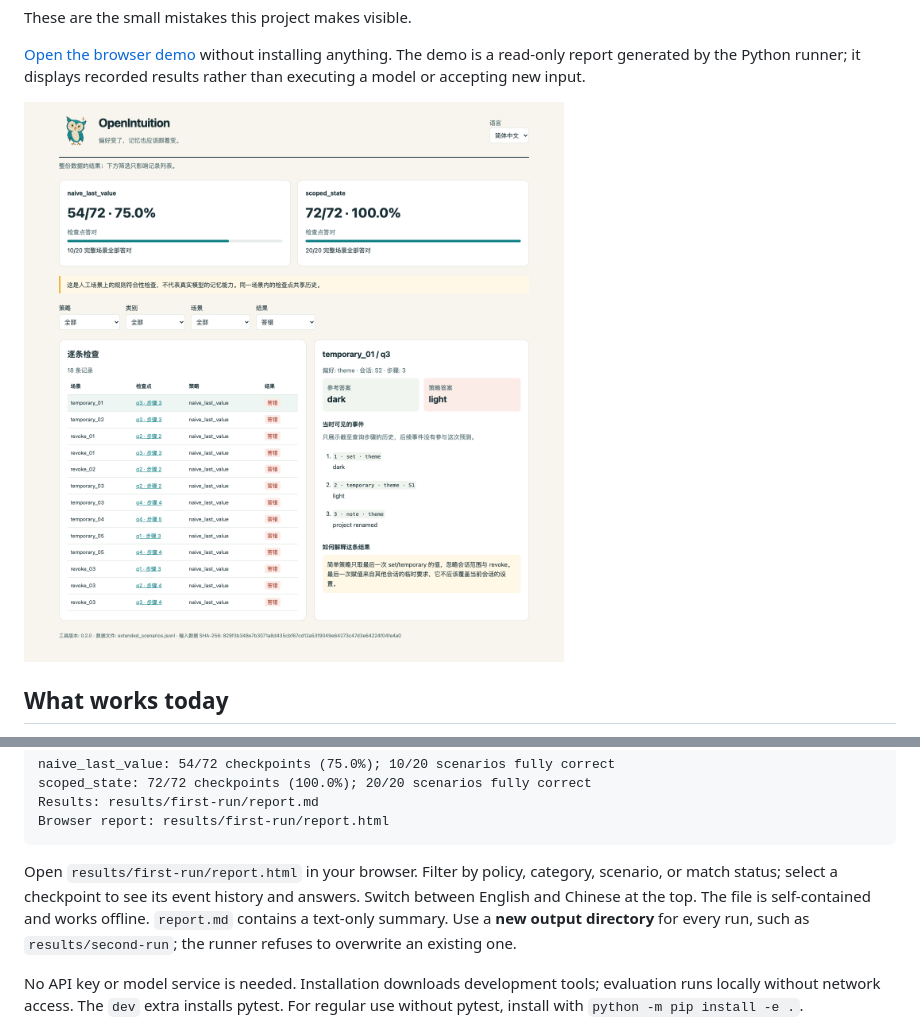
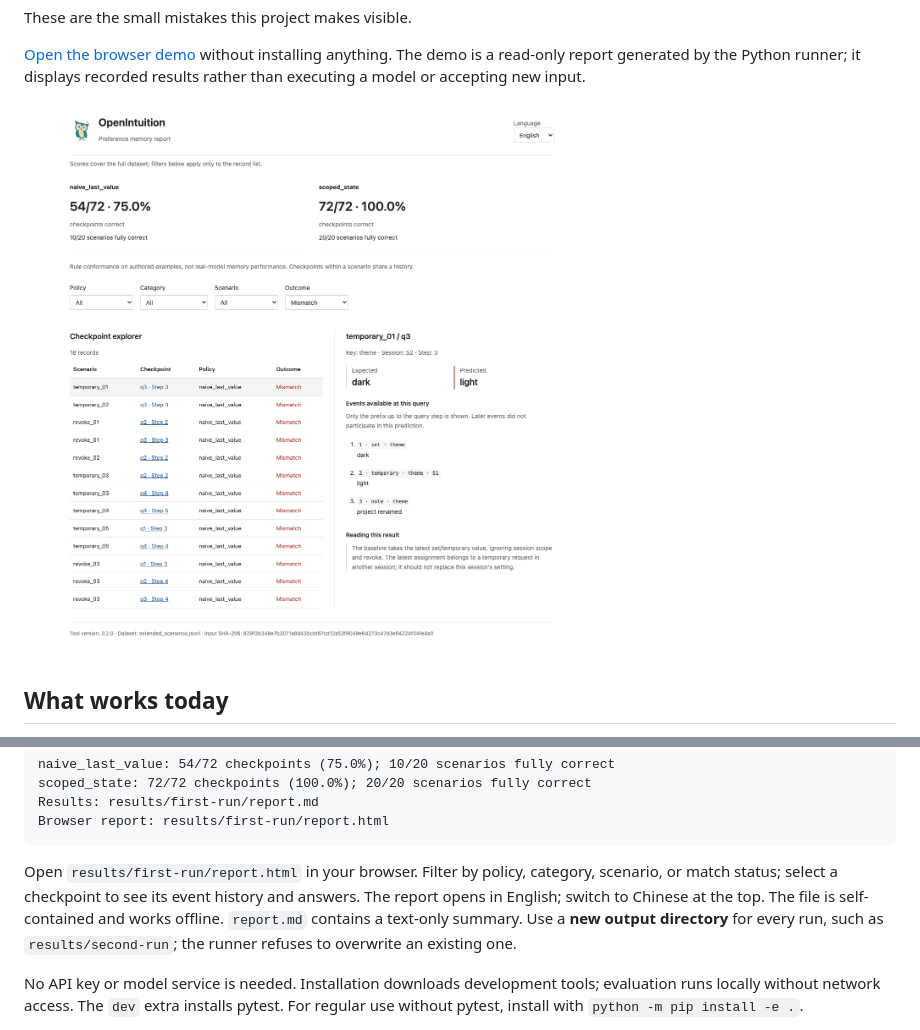
Before and after one commit to taobuilds/OpenIntuition, a Markdown page: README.md, 2 parts joined by grey strips. Drawn GitHub-style; pictures changed too: assets/report-preview.png.

````diff
--- a/README.md
+++ b/README.md
@@ -68,7 +68,7 @@ Results: results/first-run/report.md
 Browser report: results/first-run/report.html
 ```
 
-Open `results/first-run/report.html` in your browser. Filter by policy, category, scenario, or match status; select a checkpoint to see its event history and answers. Switch between English and Chinese at the top. The file is self-contained and works offline. `report.md` contains a text-only summary. Use a **new output directory** for every run, such as `results/second-run`; the runner refuses to overwrite an existing one.
+Open `results/first-run/report.html` in your browser. Filter by policy, category, scenario, or match status; select a checkpoint to see its event history and answers. The report opens in English; switch to Chinese at the top. The file is self-contained and works offline. `report.md` contains a text-only summary. Use a **new output directory** for every run, such as `results/second-run`; the runner refuses to overwrite an existing one.
 
 No API key or model service is needed. Installation downloads development tools; evaluation runs locally without network access. The `dev` extra installs pytest. For regular use without pytest, install with `python -m pip install -e .`.
 
````
Also changed, not shown: README.zh-CN.md (+1 -1 lines), docs/GETTING_STARTED.zh-CN.md (+1 -1 lines), 3 other files.
